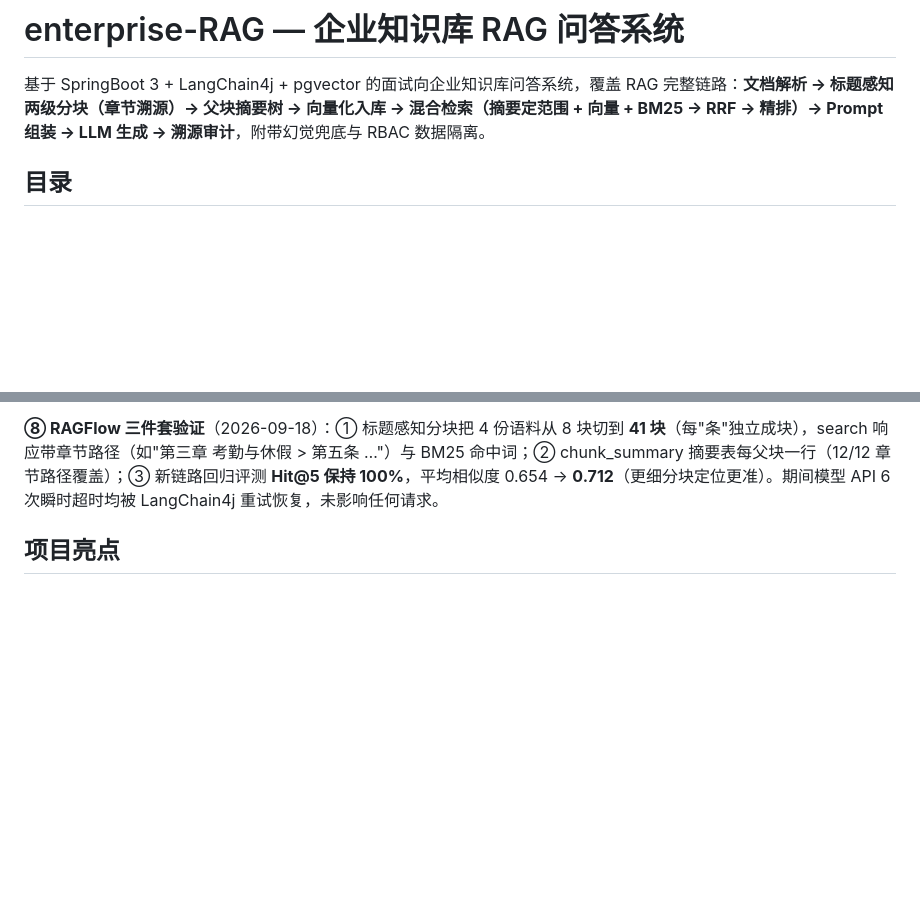
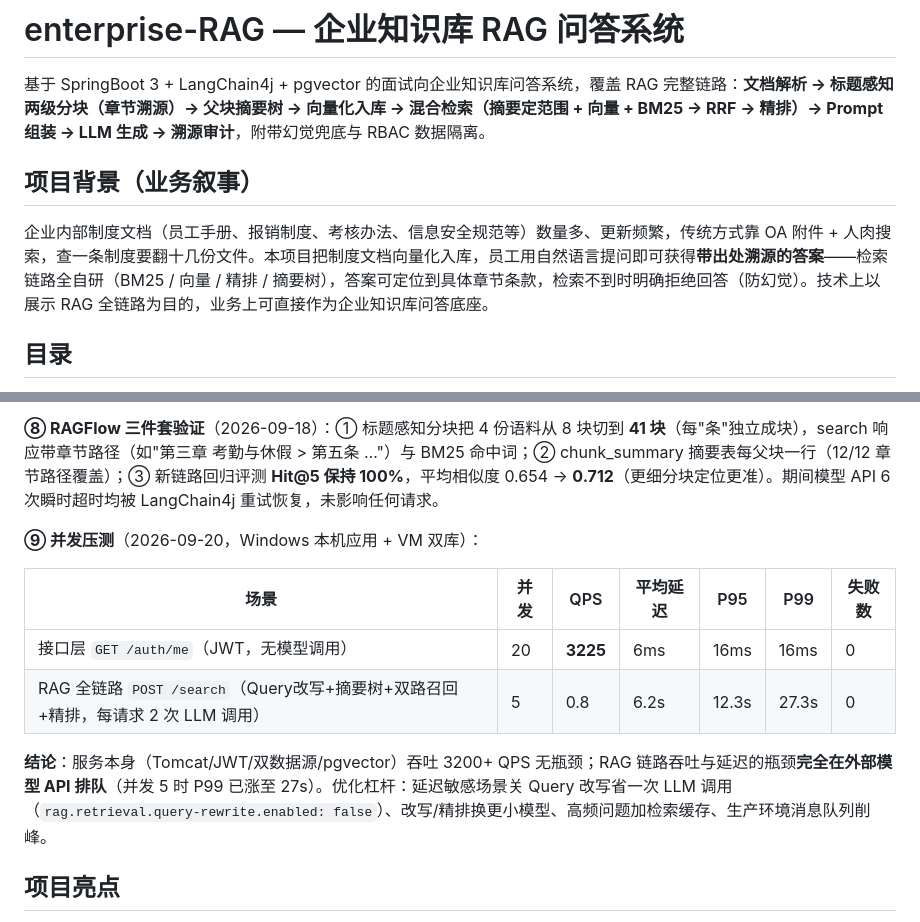
Before and after one commit to Prelud-Qian/enterprise-RAG, a Markdown page: README.md, 2 parts joined by grey strips. Rendered like a GitHub page; blank space fills up the shorter version.

Commit message:
Add load test baseline, project background narrative, and 30s pitch
- Benchmark: API layer 3225 QPS (p95 16ms), full RAG chain 0.8 QPS
  (p99 27.3s) - bottleneck located in external LLM API queueing
- README gains business narrative section; interview notes gain opening pitch

Co-Authored-By: Claude Code <noreply@anthropic.com>

```diff
--- a/README.md
+++ b/README.md
@@ -1,6 +1,10 @@
 # enterprise-RAG — 企业知识库 RAG 问答系统
 
 基于 SpringBoot 3 + LangChain4j + pgvector 的面试向企业知识库问答系统，覆盖 RAG 完整链路：**文档解析 → 标题感知两级分块（章节溯源）→ 父块摘要树 → 向量化入库 → 混合检索（摘要定范围 + 向量 + BM25 → RRF → 精排）→ Prompt 组装 → LLM 生成 → 溯源审计**，附带幻觉兜底与 RBAC 数据隔离。
+
+## 项目背景（业务叙事）
+
+企业内部制度文档（员工手册、报销制度、考核办法、信息安全规范等）数量多、更新频繁，传统方式靠 OA 附件 + 人肉搜索，查一条制度要翻十几份文件。本项目把制度文档向量化入库，员工用自然语言提问即可获得**带出处溯源的答案**——检索链路全自研（BM25 / 向量 / 精排 / 摘要树），答案可定位到具体章节条款，检索不到时明确拒绝回答（防幻觉）。技术上以展示 RAG 全链路为目的，业务上可直接作为企业知识库问答底座。
 
 ## 目录
 
@@ -158,6 +162,15 @@ BM25 实现见 `Bm25IndexService`：jieba SEARCH 模式分词 → 内存倒排
 **⑦ RBAC 与全局异常**（接口扫描 23/23 通过）：bob 对 alice 的知识库做检索/提问/文档/日志访问全部 **403**（`requireAccess` 在检索之前拦截，未进入检索阶段）；存储层 pgvector SQL 强制 `kb_id` 过滤（alice 检索结果 docId 全部属于她自己的库）；无/非法 token → 401、参数校验 → 400、不存在资源 → 404，全部统一 `Result` 结构；完整 Postman 集合见 [docs/postman/enterprise-rag.postman_collection.json](docs/postman/enterprise-rag.postman_collection.json)。
 
 **⑧ RAGFlow 三件套验证**（2026-09-18）：① 标题感知分块把 4 份语料从 8 块切到 **41 块**（每"条"独立成块），search 响应带章节路径（如"第三章 考勤与休假 > 第五条 …"）与 BM25 命中词；② chunk_summary 摘要表每父块一行（12/12 章节路径覆盖）；③ 新链路回归评测 **Hit@5 保持 100%**，平均相似度 0.654 → **0.712**（更细分块定位更准）。期间模型 API 6 次瞬时超时均被 LangChain4j 重试恢复，未影响任何请求。
+
+**⑨ 并发压测**（2026-09-20，Windows 本机应用 + VM 双库）：
+
+| 场景 | 并发 | QPS | 平均延迟 | P95 | P99 | 失败数 |
+|---|---|---|---|---|---|---|
+| 接口层 `GET /auth/me`（JWT，无模型调用） | 20 | **3225** | 6ms | 16ms | 16ms | 0 |
+| RAG 全链路 `POST /search`（Query改写+摘要树+双路召回+精排，每请求 2 次 LLM 调用） | 5 | 0.8 | 6.2s | 12.3s | 27.3s | 0 |
+
+**结论**：服务本身（Tomcat/JWT/双数据源/pgvector）吞吐 3200+ QPS 无瓶颈；RAG 链路吞吐与延迟的瓶颈**完全在外部模型 API 排队**（并发 5 时 P99 已涨至 27s）。优化杠杆：延迟敏感场景关 Query 改写省一次 LLM 调用（`rag.retrieval.query-rewrite.enabled: false`）、改写/精排换更小模型、高频问题加检索缓存、生产环境消息队列削峰。
 
 ## 项目亮点
 
```
Also changed, not shown: CLAUDE.md (+1 -0 lines), docs/interview-notes.md (+5 -0 lines).
